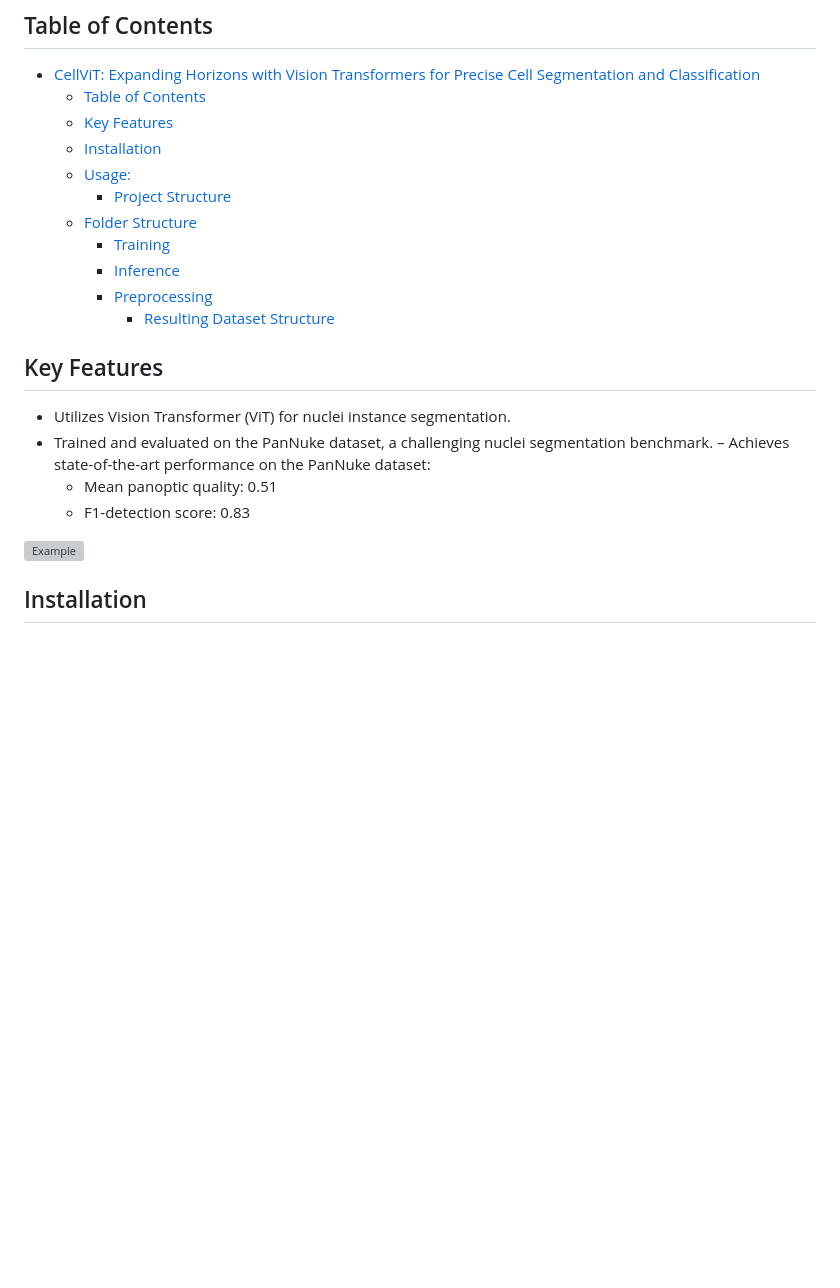
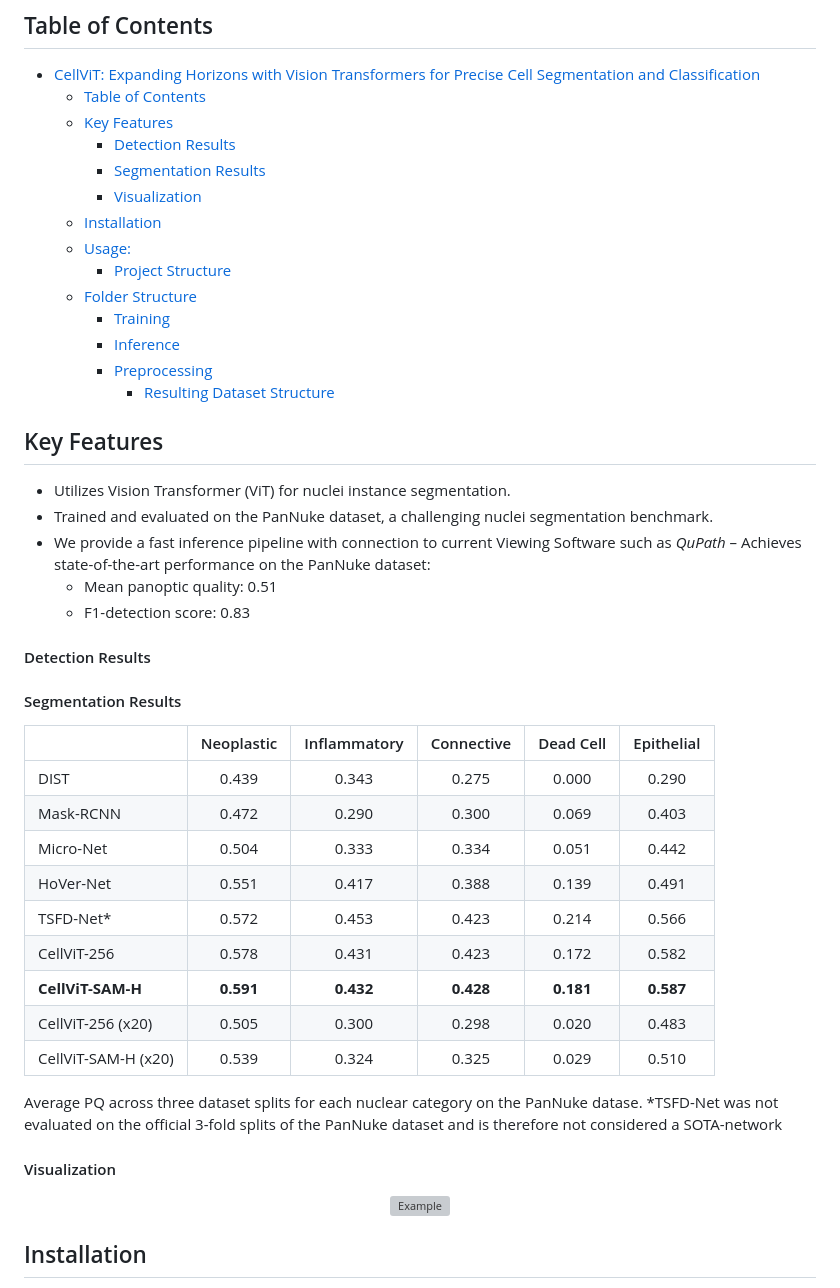
Before and after one commit to TIO-IKIM/CellViT, a Markdown page: README.md, the part around the change printed below. Rendered like a GitHub page; blank space fills up the shorter version; grey boxes are pictures that could not be loaded.

```diff
--- a/README.md
+++ b/README.md
@@ -28,6 +28,9 @@ This repository contains the code implementation of CellViT, a deep learning-bas
 - [CellViT: Expanding Horizons with Vision Transformers for Precise Cell Segmentation and Classification](#cellvit-expanding-horizons-with-vision-transformers-for-precise-cell-segmentation-and-classification)
   - [Table of Contents](#table-of-contents)
   - [Key Features](#key-features)
+      - [Detection Results](#detection-results)
+      - [Segmentation Results](#segmentation-results)
+      - [Visualization](#visualization)
   - [Installation](#installation)
   - [Usage:](#usage)
     - [Project Structure](#project-structure)
@@ -40,9 +43,31 @@ This repository contains the code implementation of CellViT, a deep learning-bas
 ## Key Features
 - Utilizes Vision Transformer (ViT) for nuclei instance segmentation.
 - Trained and evaluated on the PanNuke dataset, a challenging nuclei segmentation benchmark.
+- We provide a fast inference pipeline with connection to current Viewing Software such as *QuPath*
 – Achieves state-of-the-art performance on the PanNuke dataset:
   - Mean panoptic quality: 0.51
   - F1-detection score: 0.83
 
+#### Detection Results
+
+#### Segmentation Results
+|                     	| Neoplastic 	| Inflammatory 	| Connective 	| Dead Cell 	| Epithelial 	|
+|---------------------	|:----------:	|:------------:	|:----------:	|:---------:	|:----------:	|
+| DIST                	|    0.439   	|     0.343    	|    0.275   	|   0.000   	|    0.290   	|
+| Mask-RCNN           	|    0.472   	|     0.290    	|    0.300   	|   0.069   	|    0.403   	|
+| Micro-Net           	|    0.504   	|     0.333    	|    0.334   	|   0.051   	|    0.442   	|
+| HoVer-Net           	|    0.551   	|     0.417    	|    0.388   	|   0.139   	|    0.491   	|
+| TSFD-Net*           	|    0.572   	|     0.453    	|    0.423   	|   0.214   	|    0.566   	|
+| CellViT-256         	|    0.578   	|     0.431    	|    0.423   	|   0.172   	|    0.582   	|
+| **CellViT-SAM-H**   	|  **0.591** 	|   **0.432**  	|  **0.428** 	| **0.181** 	|  **0.587** 	|
+| CellViT-256 (x20)   	|    0.505   	|     0.300    	|    0.298   	|   0.020   	|    0.483   	|
+| CellViT-SAM-H (x20) 	|    0.539   	|     0.324    	|    0.325   	|   0.029   	|    0.510   	|
+
+Average PQ across three dataset splits for each nuclear
+category on the PanNuke datase. *TSFD-Net was not evaluated on the official 3-fold splits of the PanNuke dataset and is therefore not considered a SOTA-network
+
+#### Visualization
+<div align="center">
+
 ![Example](docs/figures/overlay.gif)
 
```
Also changed, not shown: other parts of README.md (+1 -0 lines).
